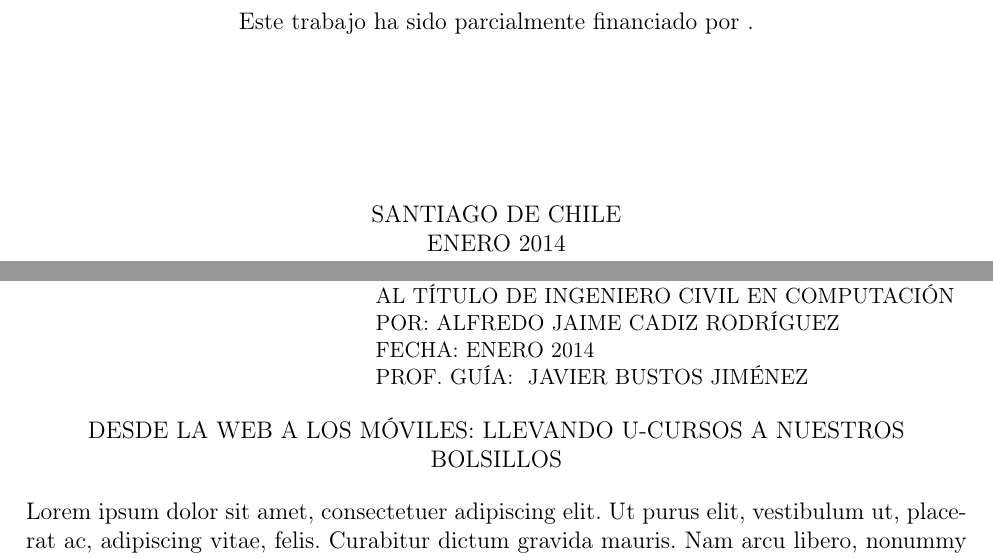
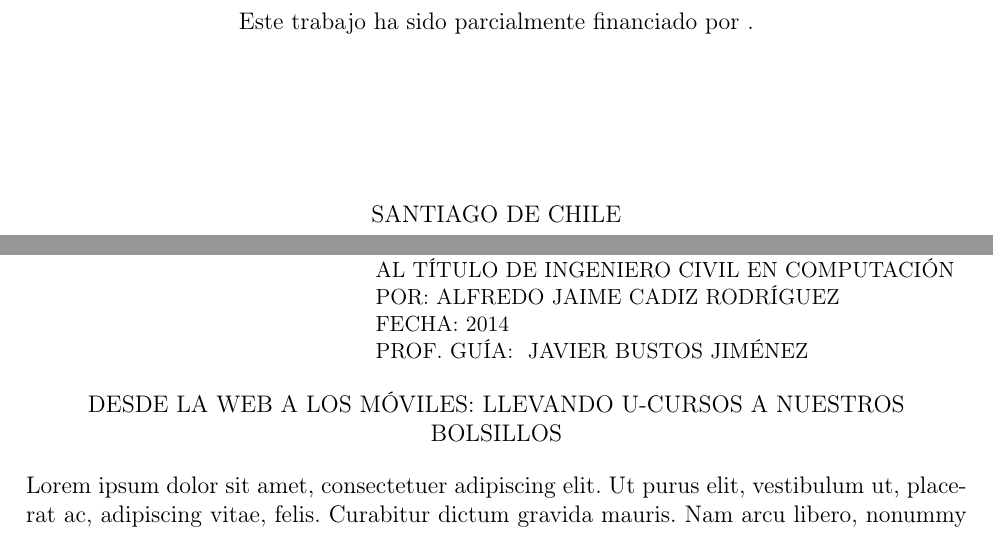
Before and after one commit to Ucampus/memoria-latex, a LaTeX document (memoria.tex): two parts of pages 1 and 3 of 24, joined at a grey line, cut so that both start at the same text. Compiled offline with pdfLaTeX.

Commit message:
Quitar mes en la fecha de la portada
Tanto a mi como a otros compañeros nos han rechazado la tesis en Cybertesis por incluir el mes de la entrega, pese a que no se especifica en la pauta estandarizada. El hecho que esté escrito en el ejemplo hace suponer que debe ser incluido.

Si bien es un detalle pequeño, agregar el mes retrasa todo el proceso en al menos 1 día completo.

```diff
--- a/memoria.tex
+++ b/memoria.tex
@@ -3,7 +3,7 @@
 \author{ALFREDO JAIME CADIZ RODRÍGUEZ}
 \title{DESDE LA WEB A LOS MÓVILES: LLEVANDO U-CURSOS A NUESTROS BOLSILLOS}
 \auspicio{.}
-\date{ENERO 2014}
+\date{2014}
 \guia{JAVIER BUSTOS JIMÉNEZ}
 \carrera{INGENIERO CIVIL EN COMPUTACIÓN}
 \memoria{MEMORIA PARA OPTAR AL TÍTULO DE}
```
